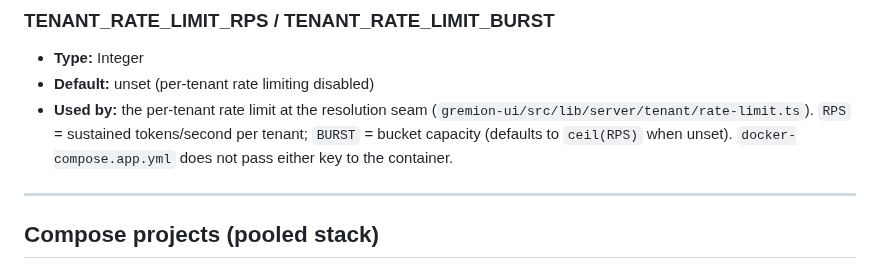
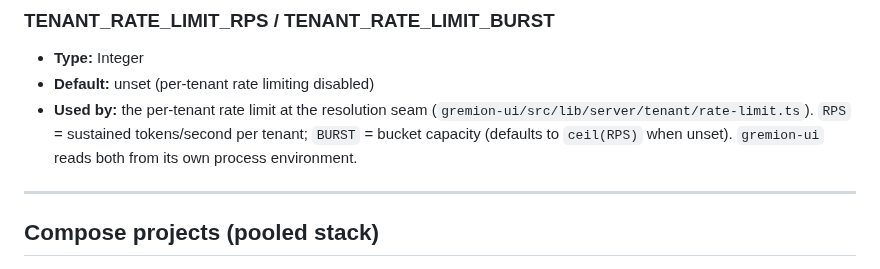
Before and after one commit to Hello-N00del/gremion, a Markdown page: docs/ENVIRONMENT.md, the part around the change. Drawn GitHub-style.

```diff
--- a/docs/ENVIRONMENT.md
+++ b/docs/ENVIRONMENT.md
@@ -115,8 +115,7 @@ DOMAIN=gremion.example.org
 - **Used by:** the per-tenant rate limit at the resolution seam
   (`gremion-ui/src/lib/server/tenant/rate-limit.ts`). `RPS` = sustained
   tokens/second per tenant; `BURST` = bucket capacity (defaults to `ceil(RPS)`
-  when unset). `docker-compose.app.yml` does not pass either key to the
-  container.
+  when unset). `gremion-ui` reads both from its own process environment.
 
 ---
 
```
Also changed, not shown: docs/ops/pooled-stack-layout.md (+1 -1 lines).
